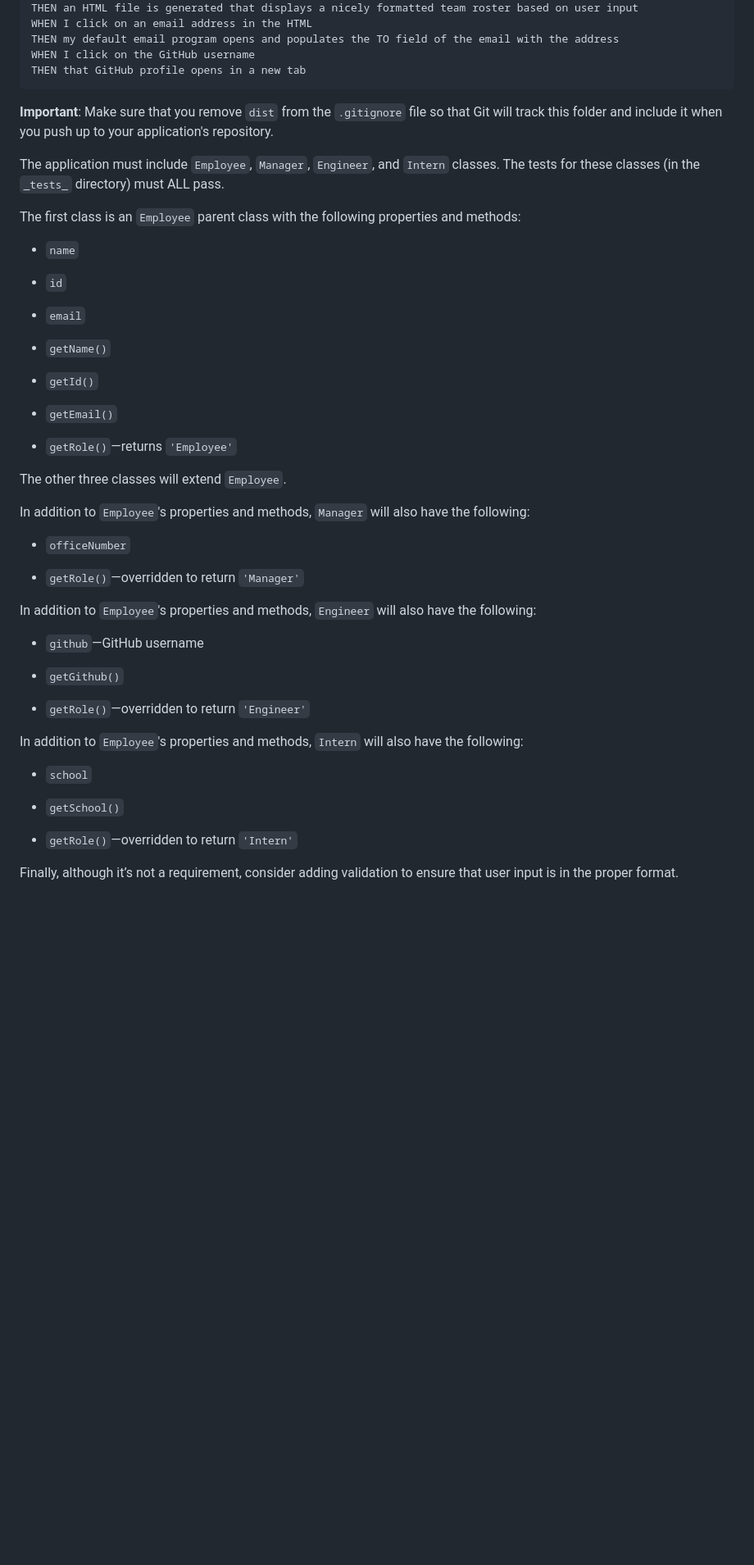
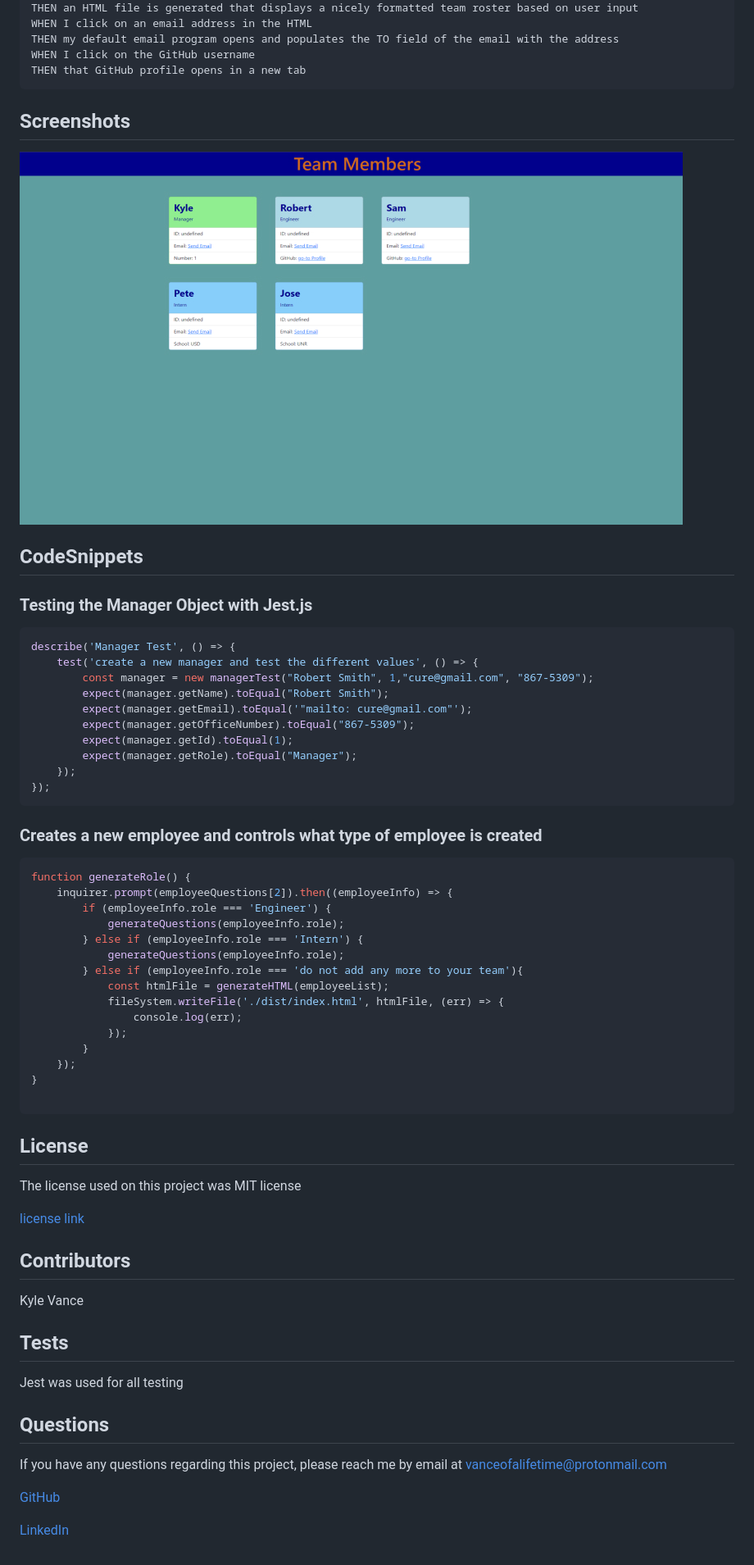
Before and after one commit to KVance1010/Work-Team, a Markdown page: README.md, the part around the change printed below. Shown: that part at 82% size. GitHub-like rendering; pictures changed too: dist/images/team.jpg (added); blank space fills up the shorter version.

Commit message:
finished readme

````diff
--- a/README.md
+++ b/README.md
@@ -32,49 +78,65 @@ WHEN I click on the GitHub username
 THEN that GitHub profile opens in a new tab
 ```
 
+## Screenshots
 
-**Important**: Make sure that you remove `dist` from the `.gitignore` file so that Git will track this folder and include it when you push up to your application's repository.
+![Employee list](./dist/images/team.jpg)
 
-The application must include `Employee`, `Manager`, `Engineer`, and `Intern` classes. The tests for these classes (in the `_tests_` directory) must ALL pass.
+## CodeSnippets
 
-The first class is an `Employee` parent class with the following properties and methods:
+### Testing the Manager Object with Jest.js
 
-* `name`
+```JavaScript
+describe('Manager Test', () => {
+	test('create a new manager and test the different values', () => {
+		const manager = new managerTest("Robert Smith", 1,"cure@gmail.com", "867-5309");
+        expect(manager.getName).toEqual("Robert Smith");
+        expect(manager.getEmail).toEqual('"mailto: cure@gmail.com"');
+        expect(manager.getOfficeNumber).toEqual("867-5309");
+        expect(manager.getId).toEqual(1);
+        expect(manager.getRole).toEqual("Manager");
+	});
+});
+```
 
-* `id`
+### Creates a new employee and controls what type of employee is created
 
-* `email`
+```JavaScript
+function generateRole() {
+	inquirer.prompt(employeeQuestions[2]).then((employeeInfo) => {
+		if (employeeInfo.role === 'Engineer') {
+			generateQuestions(employeeInfo.role);
+		} else if (employeeInfo.role === 'Intern') {
+			generateQuestions(employeeInfo.role);
+		} else if (employeeInfo.role === 'do not add any more to your team'){
+			const htmlFile = generateHTML(employeeList);
+			fileSystem.writeFile('./dist/index.html', htmlFile, (err) => {
+				console.log(err);
+			});
+		}
+	});
+}
 
-* `getName()`
+```
 
-* `getId()`
+## License
 
-* `getEmail()`
+The license used on this project was MIT license
 
-* `getRole()`&mdash;returns `'Employee'`
+[license link](https://opensource.org/licenses/MIT)
 
-The other three classes will extend `Employee`.
+## Contributors
 
-In addition to `Employee`'s properties and methods, `Manager` will also have the following:
+Kyle Vance
 
-* `officeNumber`
+## Tests
 
-* `getRole()`&mdash;overridden to return `'Manager'`
+Jest was used for all testing
 
-In addition to `Employee`'s properties and methods, `Engineer` will also have the following:
+## Questions
 
-* `github`&mdash;GitHub username
+If you have any questions regarding this project, please reach me by email at vanceofalifetime@protonmail.com
 
-* `getGithub()`
+[GitHub](https://github.com/KVance1010)
 
-* `getRole()`&mdash;overridden to return `'Engineer'`
-
-In addition to `Employee`'s properties and methods, `Intern` will also have the following:
-
-* `school`
-
-* `getSchool()`
-
-* `getRole()`&mdash;overridden to return `'Intern'`
-
-Finally, although it’s not a requirement, consider adding validation to ensure that user input is in the proper format.
+[LinkedIn](https://www.linkedin.com/in/kyle-s-vance/)
````
Also changed, not shown: other parts of README.md (+47 -1 lines), 3 other files.
